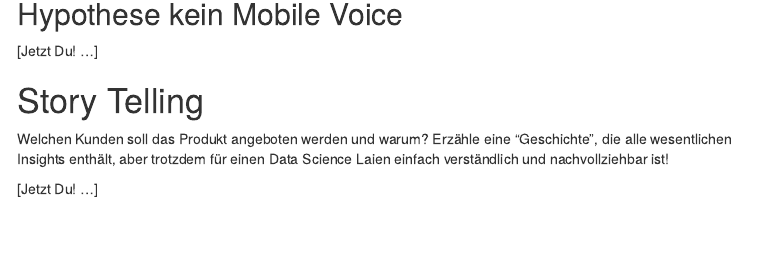
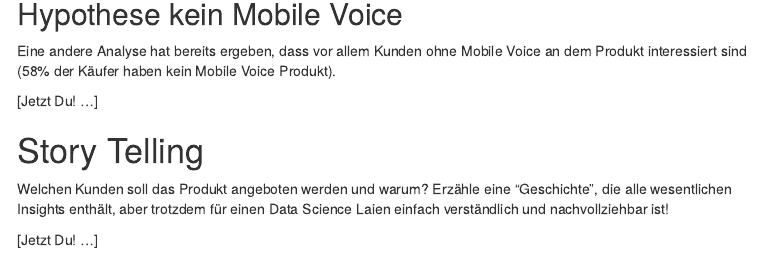
Before and after one commit to rolkra/classroom, an R Markdown document (DatenschatzSuche-1.Rmd): the page in a window 1100 px wide, from 3960 px down. Rendered offline with R 4.5, knitr and Pandoc, with nearby package versions; some code elsewhere in the file could not run offline; menus at the side of the page are left out.

Commit message:
Hypothese 2: +Text

```diff
--- a/DatenschatzSuche-1.Rmd
+++ b/DatenschatzSuche-1.Rmd
@@ -189,6 +189,8 @@ data %>% filter(buy == 1) %>% describe(bbi_usg_gb)
 
 ## Hypothese kein Mobile Voice
 
+Eine andere Analyse hat bereits ergeben, dass vor allem Kunden ohne Mobile Voice an dem Produkt interessiert sind (58% der Käufer haben kein Mobile Voice Produkt).
+
 [Jetzt Du! ...]
 
 # Story Telling
```
